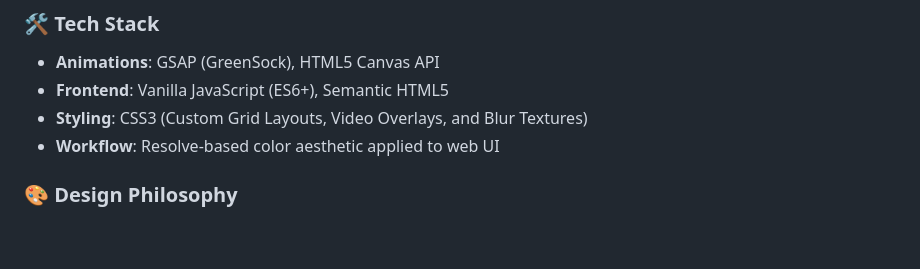
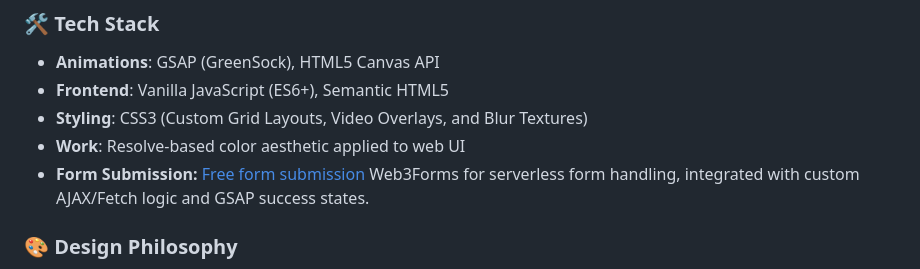
Before and after one commit to jdbostonbu-ops/frame-forge, a Markdown page: README.md, the part around the change. Rendered like a GitHub page; blank space fills up the shorter version.

```diff
--- a/README.md
+++ b/README.md
@@ -32,7 +32,8 @@ This project is optimized for high-performance Chromium engines. For the best ex
 - **Animations**: GSAP (GreenSock), HTML5 Canvas API
 - **Frontend**: Vanilla JavaScript (ES6+), Semantic HTML5
 - **Styling**: CSS3 (Custom Grid Layouts, Video Overlays, and Blur Textures)
-- **Workflow**: Resolve-based color aesthetic applied to web UI
+- **Work**: Resolve-based color aesthetic applied to web UI
+- **Form Submission:** [Free form submission](https://web3forms.com/) Web3Forms for serverless form handling, integrated with custom AJAX/Fetch logic and GSAP success states.
 
 ### 🎨 Design Philosophy
 - **The "Forge" Concept:** The text "breaks apart" when the mouse gets near `(this.x -= dx / 10)` and then "re-forges" itself `(this.x += (this.homeX - this.x) * this.ease)` is aimed at branding.
```
